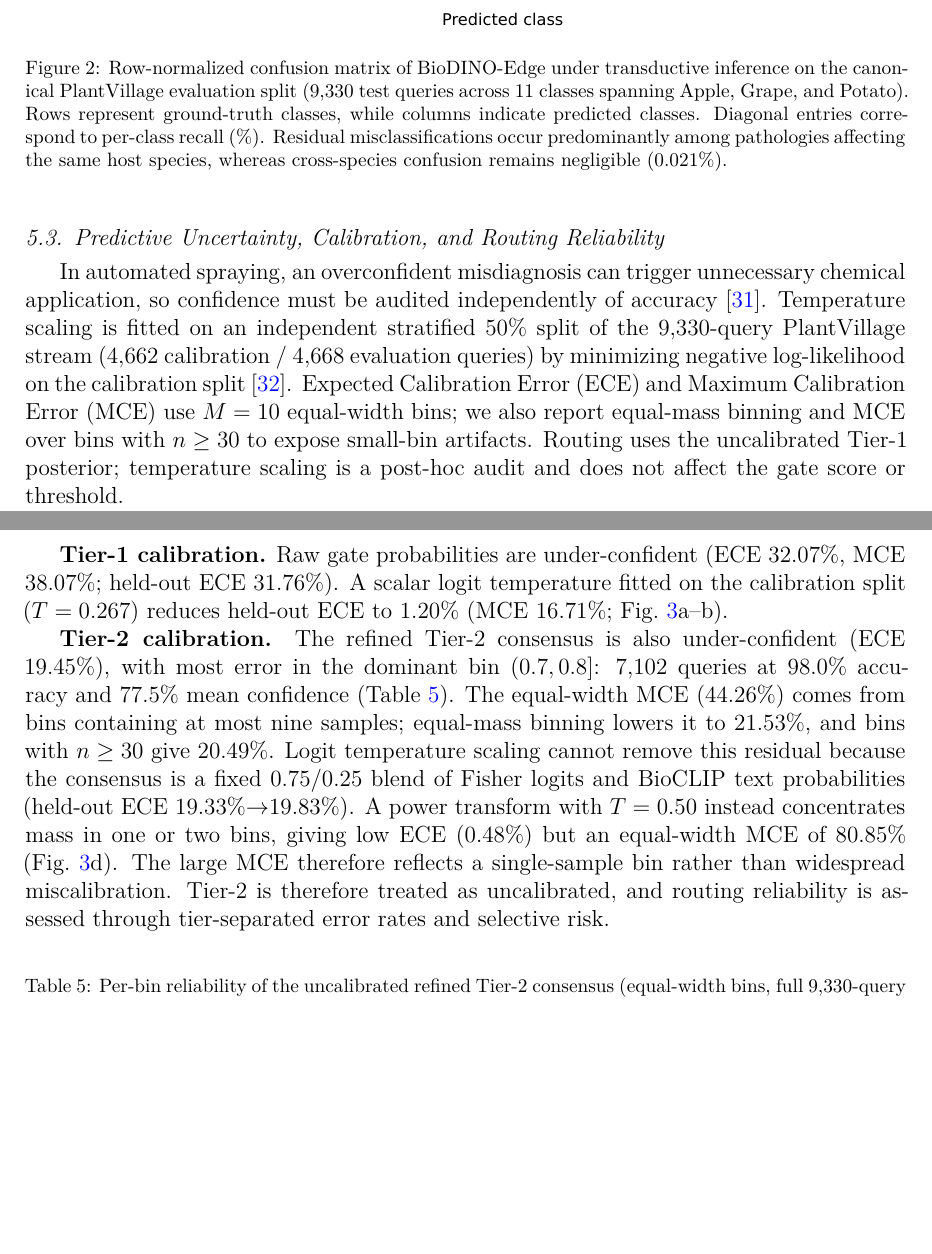
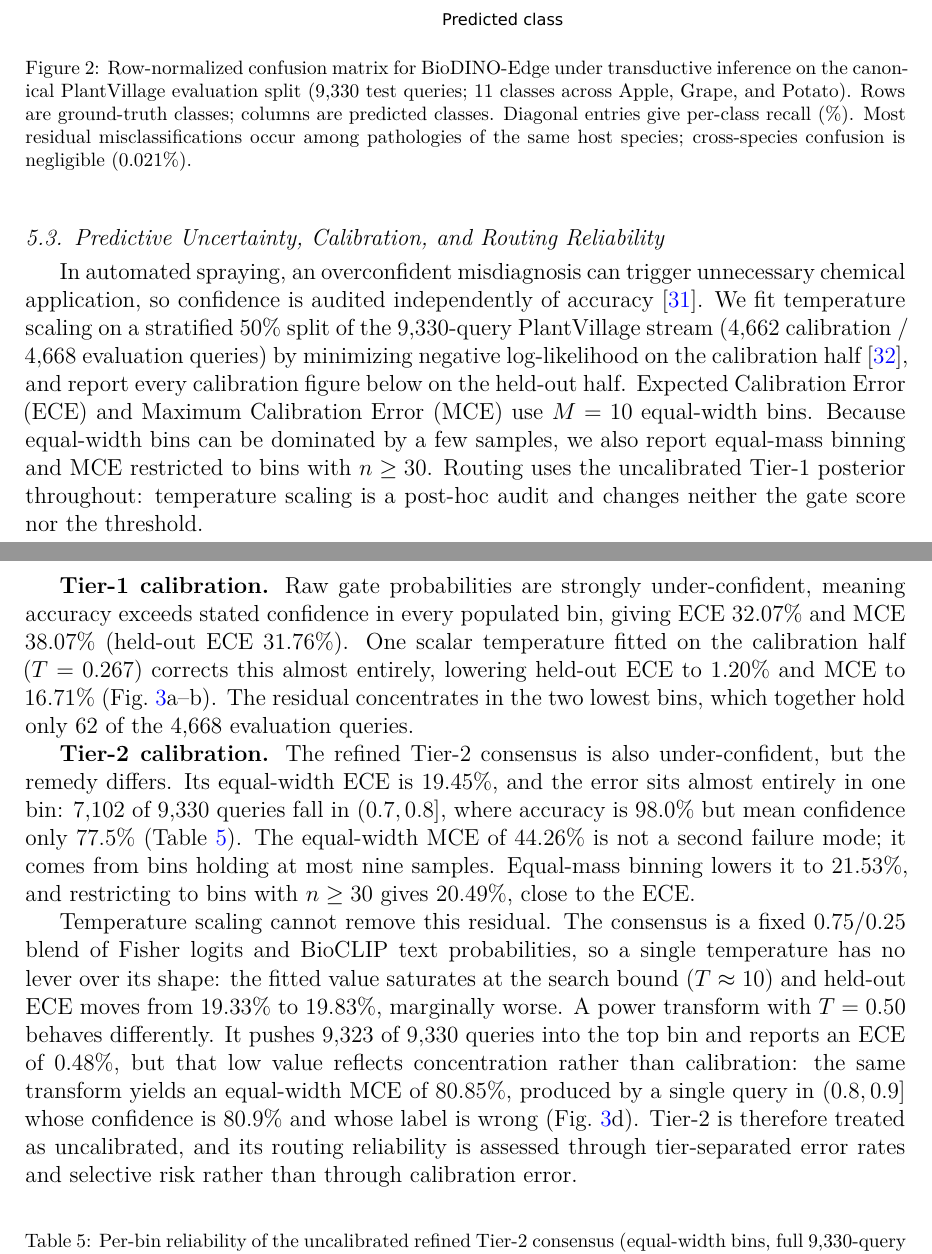
Before and after one commit to mortezahatamikia-code/uncertainty-gated-paper, a LaTeX paper (paper/main_eaai_elsarticle.tex): two parts of pages 14 and 15 of 30, joined at a grey line, cut so that both start at the same text, the shorter picture padded with empty space. Compiled offline with pdfLaTeX.

Commit message:
fix-WIP(paper): section 5.1 - 5.3

```diff
--- a/paper/main_eaai_elsarticle.tex
+++ b/paper/main_eaai_elsarticle.tex
@@ -470,17 +470,19 @@ Visually similar pathologies on the same host (e.g., Grape Esca vs. Grape Black
 \begin{figure}[htbp]
 \centering
 \includegraphics[width=0.82\columnwidth]{fig_confusion.pdf}
-\caption{Row-normalized confusion matrix of BioDINO-Edge under transductive inference on the canonical PlantVillage evaluation split (9,330 test queries across 11 classes spanning Apple, Grape, and Potato). Rows represent ground-truth classes, while columns indicate predicted classes. Diagonal entries correspond to per-class recall (\%). Residual misclassifications occur predominantly among pathologies affecting the same host species, whereas cross-species confusion remains negligible (0.021\%).}
+\caption{Row-normalized confusion matrix for BioDINO-Edge under transductive inference on the canonical PlantVillage evaluation split (9,330 test queries; 11 classes across Apple, Grape, and Potato). Rows are ground-truth classes; columns are predicted classes. Diagonal entries give per-class recall (\%). Most residual misclassifications occur among pathologies of the same host species; cross-species confusion is negligible (0.021\%).}
 \label{fig:confusion}
 \end{figure}
 
 \subsection{Predictive Uncertainty, Calibration, and Routing Reliability}
 \label{sec:calibration}
-In automated spraying, an overconfident misdiagnosis can trigger unnecessary chemical application, so confidence must be audited independently of accuracy \cite{minderer2021revisiting}. Temperature scaling is fitted on an independent stratified 50\% split of the 9,330-query PlantVillage stream (4,662 calibration / 4,668 evaluation queries) by minimizing negative log-likelihood on the calibration split \cite{guo2017calibration}. Expected Calibration Error (ECE) and Maximum Calibration Error (MCE) use $M=10$ equal-width bins; we also report equal-mass binning and MCE over bins with $n \geq 30$ to expose small-bin artifacts. Routing uses the uncalibrated Tier-1 posterior; temperature scaling is a post-hoc audit and does not affect the gate score or threshold.
+In automated spraying, an overconfident misdiagnosis can trigger unnecessary chemical application, so confidence is audited independently of accuracy \cite{minderer2021revisiting}. We fit temperature scaling on a stratified 50\% split of the 9,330-query PlantVillage stream (4,662 calibration / 4,668 evaluation queries) by minimizing negative log-likelihood on the calibration half \cite{guo2017calibration}, and report every calibration figure below on the held-out half. Expected Calibration Error (ECE) and Maximum Calibration Error (MCE) use $M=10$ equal-width bins. Because equal-width bins can be dominated by a few samples, we also report equal-mass binning and MCE restricted to bins with $n \geq 30$. Routing uses the uncalibrated Tier-1 posterior throughout: temperature scaling is a post-hoc audit and changes neither the gate score nor the threshold.
 
-\textbf{Tier-1 calibration.} Raw gate probabilities are under-confident (ECE 32.07\%, MCE 38.07\%; held-out ECE 31.76\%). A scalar logit temperature fitted on the calibration split ($T=0.267$) reduces held-out ECE to 1.20\% (MCE 16.71\%; Fig.~\ref{fig:reliability}a--b).
+\textbf{Tier-1 calibration.} Raw gate probabilities are strongly under-confident, meaning accuracy exceeds stated confidence in every populated bin, giving ECE 32.07\% and MCE 38.07\% (held-out ECE 31.76\%). One scalar temperature fitted on the calibration half ($T=0.267$) corrects this almost entirely, lowering held-out ECE to 1.20\% and MCE to 16.71\% (Fig.~\ref{fig:reliability}a--b). The residual concentrates in the two lowest bins, which together hold only 62 of the 4,668 evaluation queries.
 
-\textbf{Tier-2 calibration.} The refined Tier-2 consensus is also under-confident (ECE 19.45\%), with most error in the dominant bin $(0.7,0.8]$: 7,102 queries at 98.0\% accuracy and 77.5\% mean confidence (Table~\ref{tab:reliability_bins}). The equal-width MCE (44.26\%) comes from bins containing at most nine samples; equal-mass binning lowers it to 21.53\%, and bins with $n\geq30$ give 20.49\%. Logit temperature scaling cannot remove this residual because the consensus is a fixed $0.75/0.25$ blend of Fisher logits and BioCLIP text probabilities (held-out ECE 19.33\%$\to$19.83\%). A power transform with $T=0.50$ instead concentrates mass in one or two bins, giving low ECE (0.48\%) but an equal-width MCE of 80.85\% (Fig.~\ref{fig:reliability}d). The large MCE therefore reflects a single-sample bin rather than widespread miscalibration. Tier-2 is therefore treated as uncalibrated, and routing reliability is assessed through tier-separated error rates and selective risk.
+\textbf{Tier-2 calibration.} The refined Tier-2 consensus is also under-confident, but the remedy differs. Its equal-width ECE is 19.45\%, and the error sits almost entirely in one bin: 7,102 of 9,330 queries fall in $(0.7,0.8]$, where accuracy is 98.0\% but mean confidence only 77.5\% (Table~\ref{tab:reliability_bins}). The equal-width MCE of 44.26\% is not a second failure mode; it comes from bins holding at most nine samples. Equal-mass binning lowers it to 21.53\%, and restricting to bins with $n\geq30$ gives 20.49\%, close to the ECE.
+
+Temperature scaling cannot remove this residual. The consensus is a fixed $0.75/0.25$ blend of Fisher logits and BioCLIP text probabilities, so a single temperature has no lever over its shape: the fitted value saturates at the search bound ($T\approx10$) and held-out ECE moves from 19.33\% to 19.83\%, marginally worse. A power transform with $T=0.50$ behaves differently. It pushes 9,323 of 9,330 queries into the top bin and reports an ECE of 0.48\%, but that low value reflects concentration rather than calibration: the same transform yields an equal-width MCE of 80.85\%, produced by a single query in $(0.8,0.9]$ whose confidence is 80.9\% and whose label is wrong (Fig.~\ref{fig:reliability}d). Tier-2 is therefore treated as uncalibrated, and its routing reliability is assessed through tier-separated error rates and selective risk rather than through calibration error.
 
 \begin{table}[htbp]
 \caption{Per-bin reliability of the uncalibrated refined Tier-2 consensus (equal-width bins, full 9,330-query stream; empty bins omitted).}
```
Also changed, not shown: paper/main_eaai_elsarticle.pdf, paper/main_eaai_elsarticle.tex (2 more changed lines).
